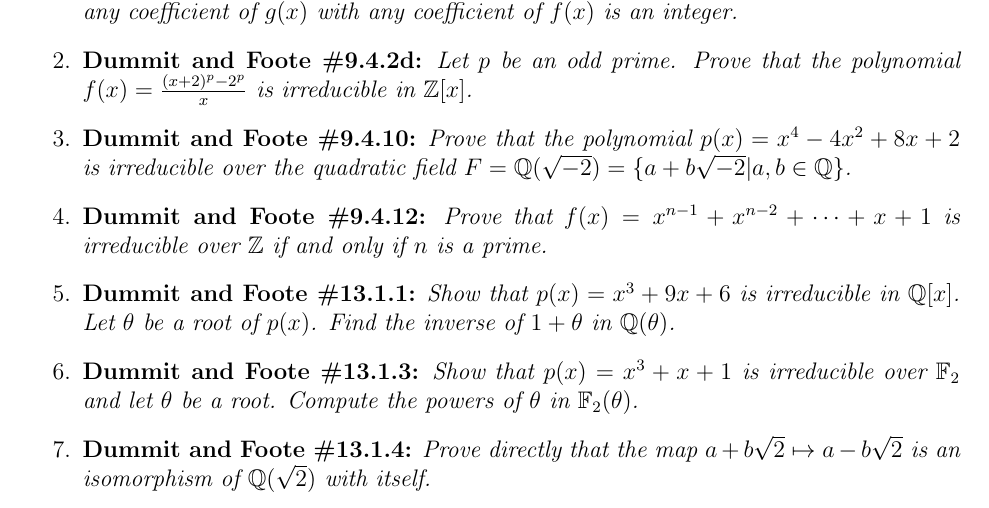
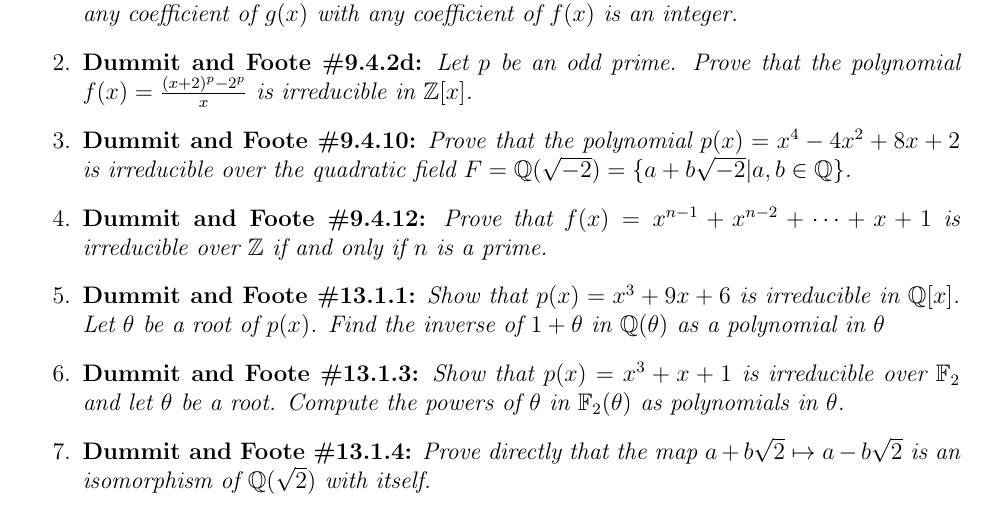
Before and after one commit to andyhardt/andyhardt.github.io, a LaTeX problem sheet (418_S24/homework/hw3.tex): part of the page, cut so that both start at the same text. Compiled offline with pdfLaTeX.

Commit message:
fixed typo in homework 3

```diff
--- a/418_S24/homework/hw3.tex
+++ b/418_S24/homework/hw3.tex
@@ -70,9 +70,9 @@
 
 \item[4.] \textbf{Dummit and Foote \#9.4.12:} \textit{Prove that $f(x) = x^{n-1} + x^{n-2} + \cdots + x + 1$ is irreducible over $\Z$ if and only if $n$ is a prime.}
 
-\item[5.] \textbf{Dummit and Foote \#13.1.1:} \textit{Show that $p(x) = x^3 + 9x +6$ is irreducible in $\Q[x]$. Let $\theta$ be a root of $p(x)$. Find the inverse of $1+\theta$ in $\Q(\theta)$.}
+\item[5.] \textbf{Dummit and Foote \#13.1.1:} \textit{Show that $p(x) = x^3 + 9x +6$ is irreducible in $\Q[x]$. Let $\theta$ be a root of $p(x)$. Find the inverse of $1+\theta$ in $\Q(\theta)$ as a polynomial in $\theta$}
 
-\item[6.] \textbf{Dummit and Foote \#13.1.3:} \textit{Show that $p(x) = x^3+x+1$ is irreducible over $\F_2$ and let $\theta$ be a root. Compute the powers of $\theta$ in $\F_2(\theta)$.}
+\item[6.] \textbf{Dummit and Foote \#13.1.3:} \textit{Show that $p(x) = x^3+x+1$ is irreducible over $\F_2$ and let $\theta$ be a root. Compute the powers of $\theta$ in $\F_2(\theta)$ as polynomials in $\theta$.}
 
 \item[7.] \textbf{Dummit and Foote \#13.1.4:} \textit{Prove directly that the map $a+b\sqrt{2}\mapsto a-b\sqrt{2}$ is an isomorphism of $\Q(\sqrt{2})$ with itself.}
 
```
Also changed, not shown: 418_S24/homework/hw3.pdf.
